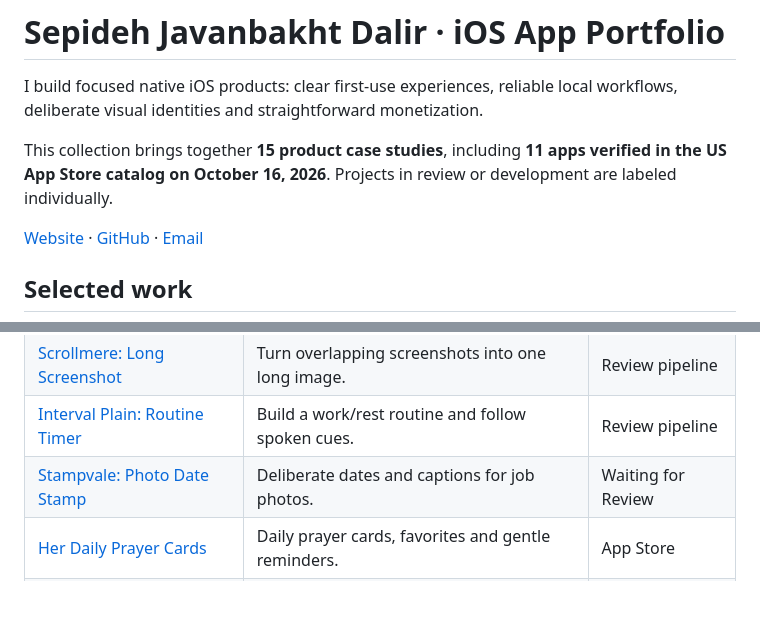
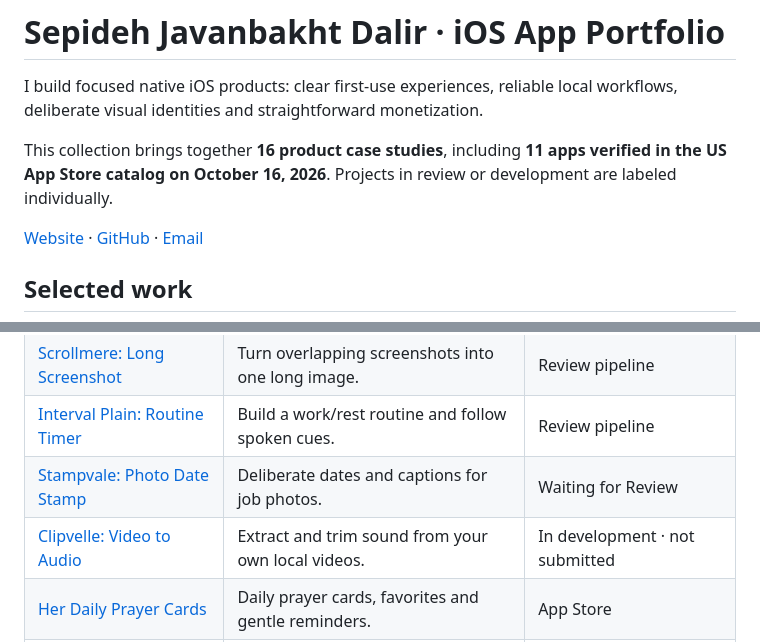
Before and after one commit to sepidehdalir/ios-app-portfolio, a Markdown page: README.md, 2 parts joined by grey strips. Rendered like a GitHub page; blank space fills up the shorter version.

Commit message:
docs: link Clipvelle development showcase

```diff
--- a/README.md
+++ b/README.md
@@ -2,7 +2,7 @@
 
 I build focused native iOS products: clear first-use experiences, reliable local workflows, deliberate visual identities and straightforward monetization.
 
-This collection brings together **15 product case studies**, including **11 apps verified in the US App Store catalog on October 16, 2026**. Projects in review or development are labeled individually.
+This collection brings together **16 product case studies**, including **11 apps verified in the US App Store catalog on October 16, 2026**. Projects in review or development are labeled individually.
 
 [Website](https://www.arvinify.com) · [GitHub](https://github.com/sepidehdalir) · [Email](mailto:hello@arvinify.com)
 
@@ -30,6 +30,7 @@ This collection brings together **15 product case studies**, including **11 apps
 | [Scrollmere: Long Screenshot](projects/scrollmere.md) | Turn overlapping screenshots into one long image. | Review pipeline |
 | [Interval Plain: Routine Timer](projects/interval-plain.md) | Build a work/rest routine and follow spoken cues. | Review pipeline |
 | [Stampvale: Photo Date Stamp](projects/stampvale.md) | Deliberate dates and captions for job photos. | Waiting for Review |
+| [Clipvelle: Video to Audio](projects/clipvelle.md) | Extract and trim sound from your own local videos. | In development · not submitted |
 | [Her Daily Prayer Cards](projects/her-daily-prayer-cards.md) | Daily prayer cards, favorites and gentle reminders. | App Store |
 | [Culina: Cooking Converter](projects/culina.md) | Recipe conversions with ingredient context. | App Store |
 | [Lumino Daily Reflection](projects/lumino.md) | A quiet space for reflection and journaling. | App Store |
```
